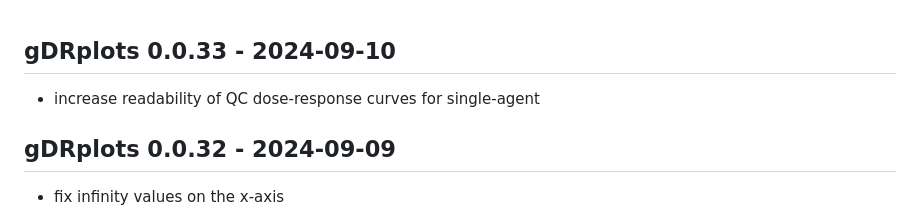
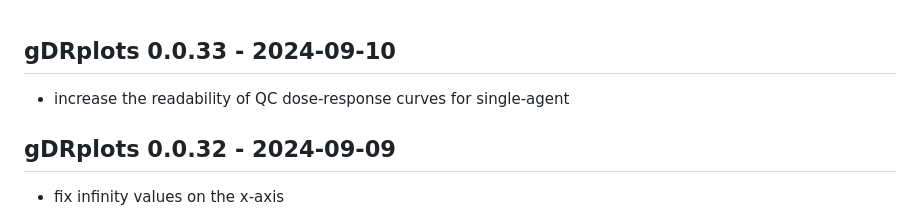
Before and after one commit to gdrplatform/gDRplots, a Markdown page: gDRplots/NEWS.md, the part around the change. GitHub-like rendering.

Commit message:
chore: as per review

```diff
--- a/gDRplots/NEWS.md
+++ b/gDRplots/NEWS.md
@@ -1,5 +1,5 @@
 ## gDRplots 0.0.33 - 2024-09-10
-* increase readability of QC dose-response curves for single-agent
+* increase the readability of QC dose-response curves for single-agent
 
 ## gDRplots 0.0.32 - 2024-09-09
 * fix infinity values on the x-axis
```
